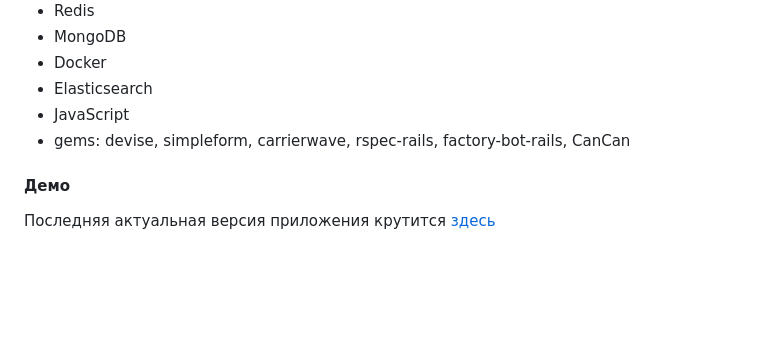
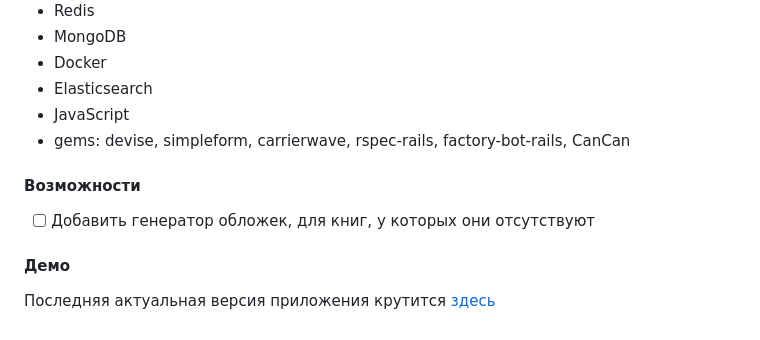
Before and after one commit to dionixs/book-world, a Markdown page: README.md, the part around the change. Drawn GitHub-style; blank space fills up the shorter version.

```diff
--- a/README.md
+++ b/README.md
@@ -55,5 +55,8 @@
 - JavaScript
 - gems: devise, simpleform, carrierwave, rspec-rails, factory-bot-rails, CanCan
 
+#### Возможности
+- [ ] Добавить генератор обложек, для книг, у которых они отсутствуют
+
 #### Демо
 Последняя актуальная версия приложения крутится [здесь](https://example.com/)
```
